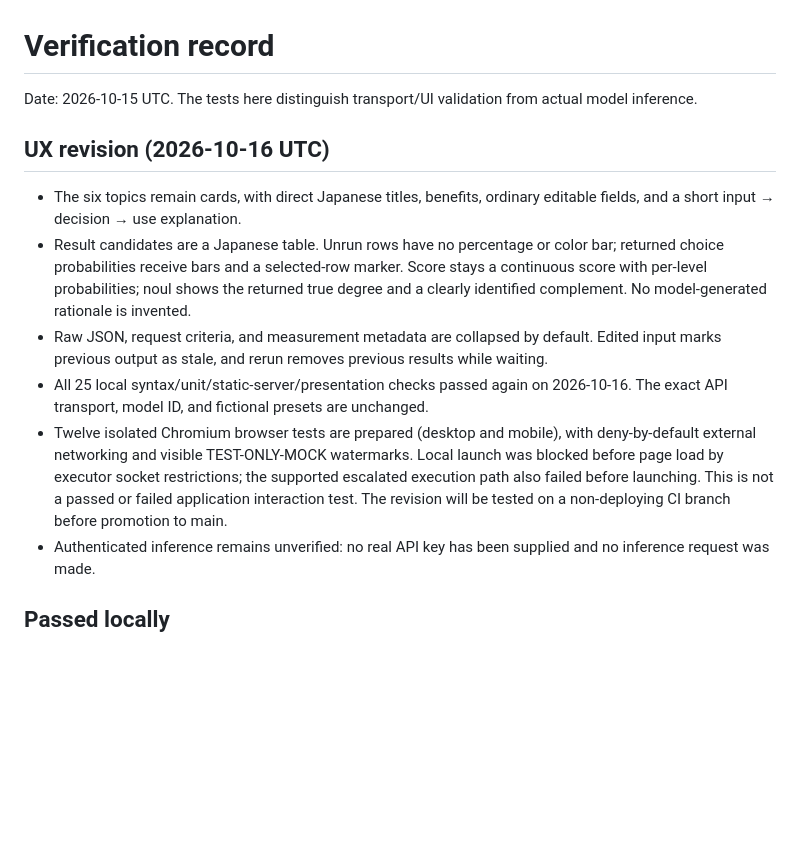
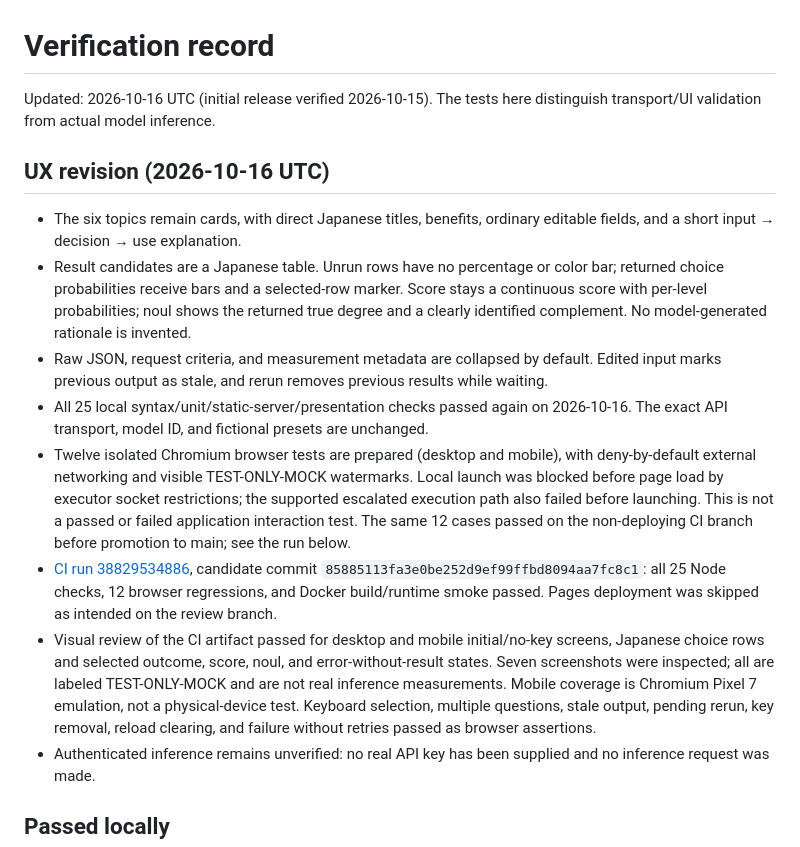
Before and after one commit to check5004/decision-ai-explorer, a Markdown page: docs/VERIFICATION.md, the part around the change. Drawn GitHub-style; blank space fills up the shorter version.

Commit message:
Record verified Japanese UX, browser states and visual review

```diff
--- a/docs/VERIFICATION.md
+++ b/docs/VERIFICATION.md
@@ -1,6 +1,6 @@
 # Verification record
 
-Date: 2026-10-15 UTC. The tests here distinguish transport/UI validation from actual model inference.
+Updated: 2026-10-16 UTC (initial release verified 2026-10-15). The tests here distinguish transport/UI validation from actual model inference.
 
 ## UX revision (2026-10-16 UTC)
 
@@ -8,7 +8,9 @@ Date: 2026-10-15 UTC. The tests here distinguish transport/UI validation from ac
 - Result candidates are a Japanese table. Unrun rows have no percentage or color bar; returned choice probabilities receive bars and a selected-row marker. Score stays a continuous score with per-level probabilities; noul shows the returned true degree and a clearly identified complement. No model-generated rationale is invented.
 - Raw JSON, request criteria, and measurement metadata are collapsed by default. Edited input marks previous output as stale, and rerun removes previous results while waiting.
 - All 25 local syntax/unit/static-server/presentation checks passed again on 2026-10-16. The exact API transport, model ID, and fictional presets are unchanged.
-- Twelve isolated Chromium browser tests are prepared (desktop and mobile), with deny-by-default external networking and visible TEST-ONLY-MOCK watermarks. Local launch was blocked before page load by executor socket restrictions; the supported escalated execution path also failed before launching. This is not a passed or failed application interaction test. The revision will be tested on a non-deploying CI branch before promotion to main.
+- Twelve isolated Chromium browser tests are prepared (desktop and mobile), with deny-by-default external networking and visible TEST-ONLY-MOCK watermarks. Local launch was blocked before page load by executor socket restrictions; the supported escalated execution path also failed before launching. This is not a passed or failed application interaction test. The same 12 cases passed on the non-deploying CI branch before promotion to main; see the run below.
+- [CI run 38829534886](https://github.com/check5004/decision-ai-explorer/actions/runs/38829534886), candidate commit `85885113fa3e0be252d9ef99ffbd8094aa7fc8c1`: all 25 Node checks, 12 browser regressions, and Docker build/runtime smoke passed. Pages deployment was skipped as intended on the review branch.
+- Visual review of the CI artifact passed for desktop and mobile initial/no-key screens, Japanese choice rows and selected outcome, score, noul, and error-without-result states. Seven screenshots were inspected; all are labeled TEST-ONLY-MOCK and are not real inference measurements. Mobile coverage is Chromium Pixel 7 emulation, not a physical-device test. Keyboard selection, multiple questions, stale output, pending rerun, key removal, reload clearing, and failure without retries passed as browser assertions.
 - Authenticated inference remains unverified: no real API key has been supplied and no inference request was made.
 
 ## Passed locally
```
